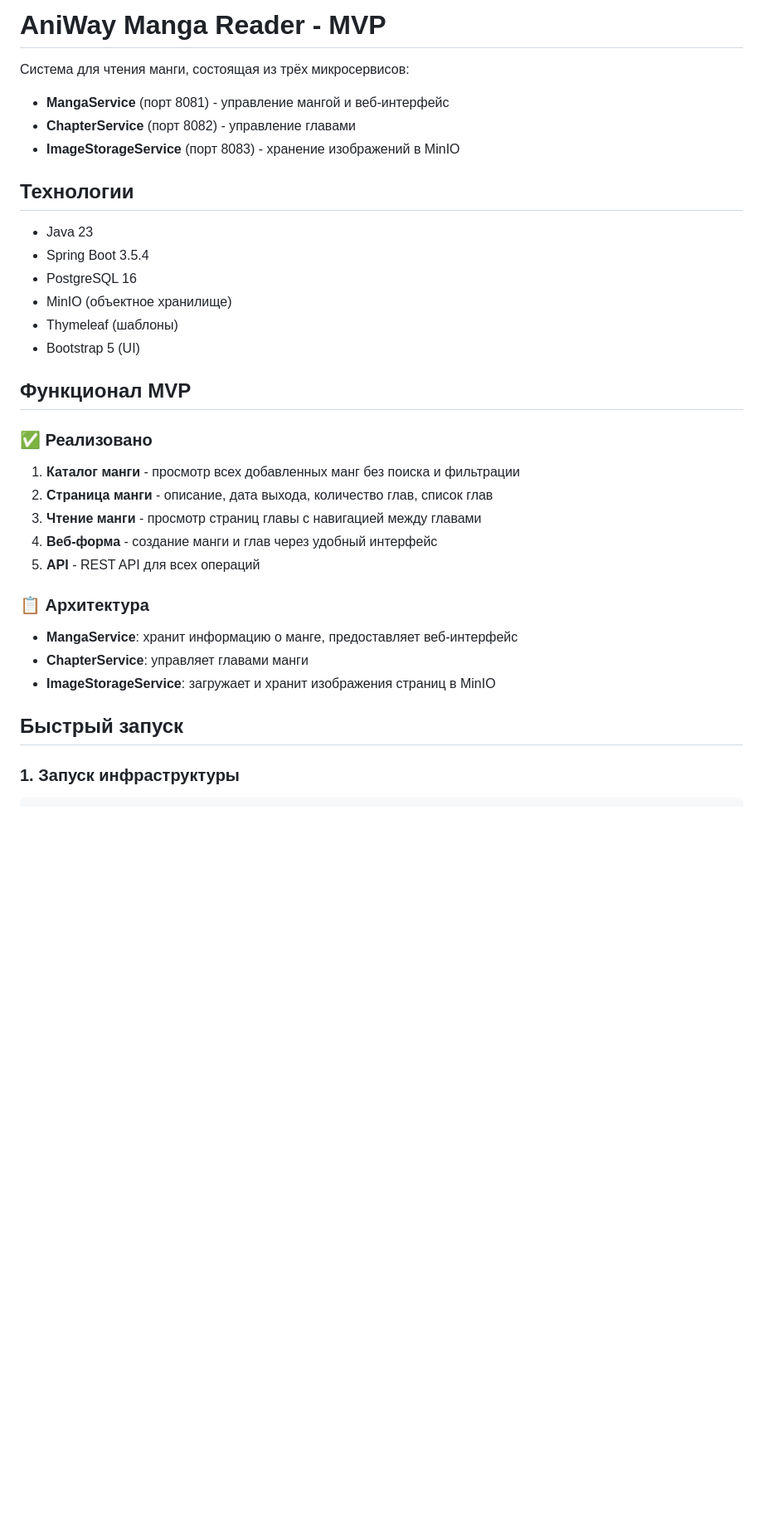
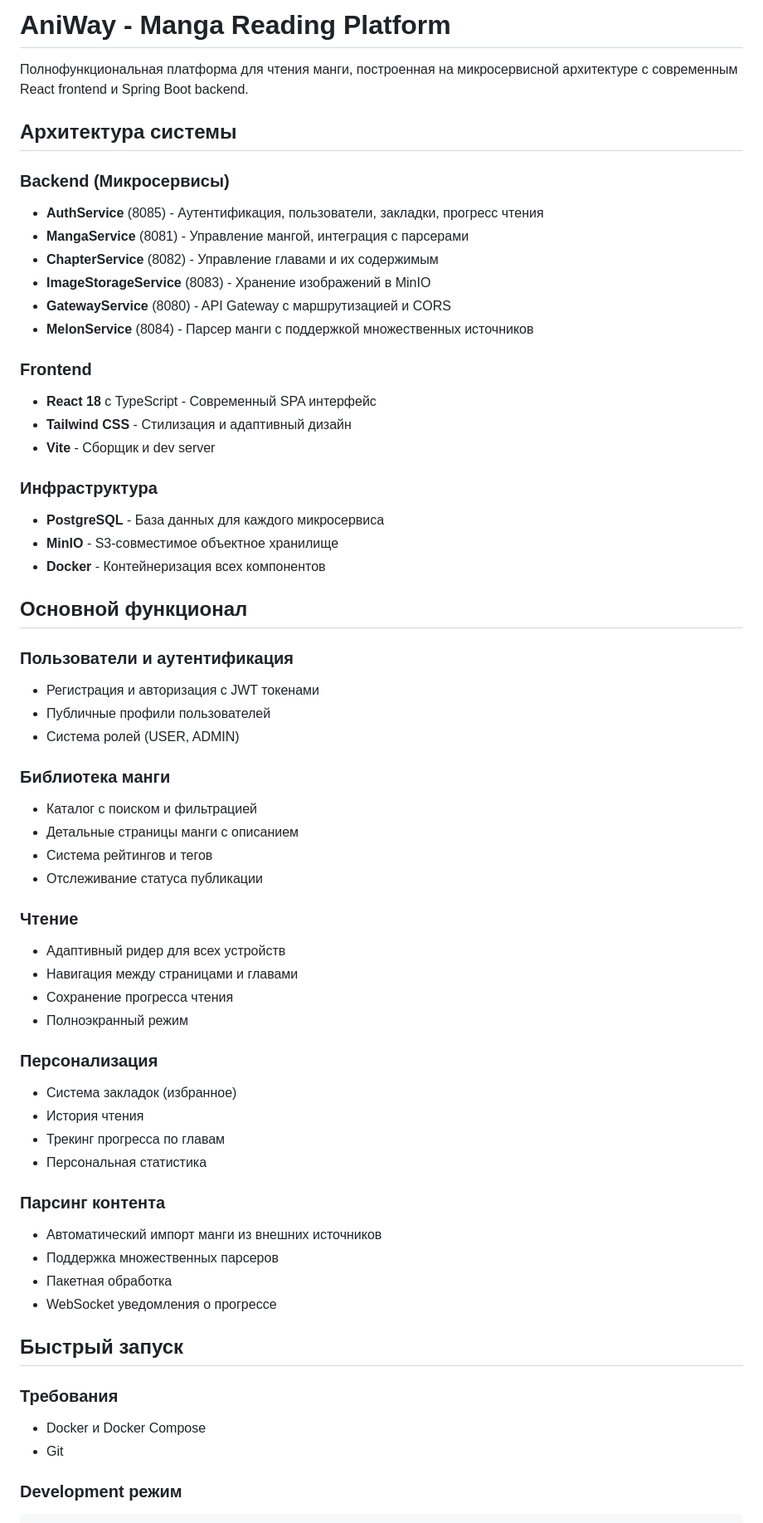
Before and after one commit to DarlingInSteam/AniWay-Reload, a Markdown page: README.md, the part around one of its changes. Shown at 83% size. Drawn GitHub-style; blank space fills up the shorter version.

````diff
--- a/README.md
+++ b/README.md
@@ -1,34 +1,63 @@
-# AniWay Manga Reader - MVP
+# AniWay - Manga Reading Platform
 
-Система для чтения манги, состоящая из трёх микросервисов:
-- **MangaService** (порт 8081) - управление мангой и веб-интерфейс
-- **ChapterService** (порт 8082) - управление главами
-- **ImageStorageService** (порт 8083) - хранение изображений в MinIO
+Полнофункциональная платформа для чтения манги, построенная на микросервисной архитектуре с современным React frontend и Spring Boot backend.
 
-## Технологии
+## Архитектура системы
 
-- Java 23
-- Spring Boot 3.5.4
-- PostgreSQL 16
-- MinIO (объектное хранилище)
-- Thymeleaf (шаблоны)
-- Bootstrap 5 (UI)
+### Backend (Микросервисы)
+- **AuthService** (8085) - Аутентификация, пользователи, закладки, прогресс чтения
+- **MangaService** (8081) - Управление мангой, интеграция с парсерами
+- **ChapterService** (8082) - Управление главами и их содержимым
+- **ImageStorageService** (8083) - Хранение изображений в MinIO
+- **GatewayService** (8080) - API Gateway с маршрутизацией и CORS
+- **MelonService** (8084) - Парсер манги с поддержкой множественных источников
 
-## Функционал MVP
+### Frontend
+- **React 18** с TypeScript - Современный SPA интерфейс
+- **Tailwind CSS** - Стилизация и адаптивный дизайн
+- **Vite** - Сборщик и dev server
 
-### ✅ Реализовано
-1. **Каталог манги** - просмотр всех добавленных манг без поиска и фильтрации
-2. **Страница манги** - описание, дата выхода, количество глав, список глав
-3. **Чтение манги** - просмотр страниц главы с навигацией между главами
-4. **Веб-форма** - создание манги и глав через удобный интерфейс
-5. **API** - REST API для всех операций
+### Инфраструктура
+- **PostgreSQL** - База данных для каждого микросервиса
+- **MinIO** - S3-совместимое объектное хранилище
+- **Docker** - Контейнеризация всех компонентов
 
-### 📋 Архитектура
-- **MangaService**: хранит информацию о манге, предоставляет веб-интерфейс
-- **ChapterService**: управляет главами манги
-- **ImageStorageService**: загружает и хранит изображения страниц в MinIO
+## Основной функционал
+
+### Пользователи и аутентификация
+- Регистрация и авторизация с JWT токенами
+- Публичные профили пользователей
+- Система ролей (USER, ADMIN)
+
+### Библиотека манги
+- Каталог с поиском и фильтрацией
+- Детальные страницы манги с описанием
+- Система рейтингов и тегов
+- Отслеживание статуса публикации
+
+### Чтение
+- Адаптивный ридер для всех устройств
+- Навигация между страницами и главами
+- Сохранение прогресса чтения
+- Полноэкранный режим
+
+### Персонализация
+- Система закладок (избранное)
+- История чтения
+- Трекинг прогресса по главам
+- Персональная статистика
+
+### Парсинг контента
+- Автоматический импорт манги из внешних источников
+- Поддержка множественных парсеров
+- Пакетная обработка
+- WebSocket уведомления о прогрессе
 
 ## Быстрый запуск
 
-### 1. Запуск инфраструктуры
+### Требования
+- Docker и Docker Compose
+- Git
+
+### Development режим
 ```bash
````
Also changed, not shown: other parts of README.md (+96 -84 lines).
